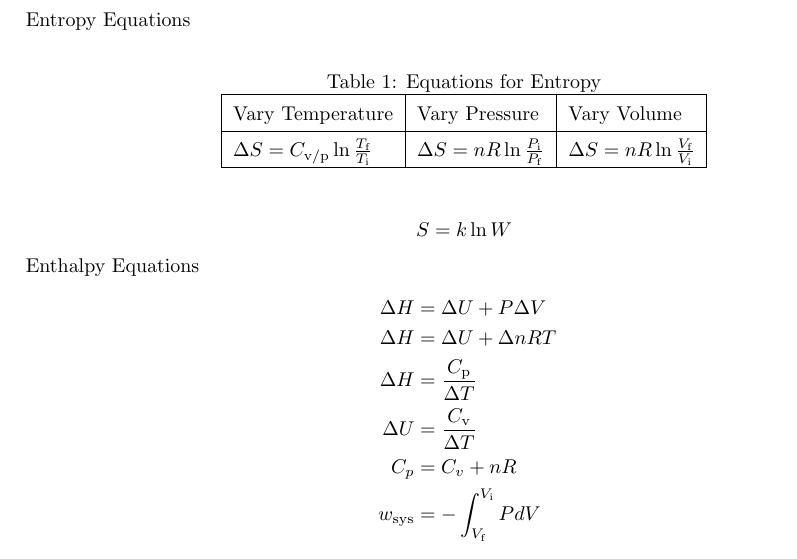
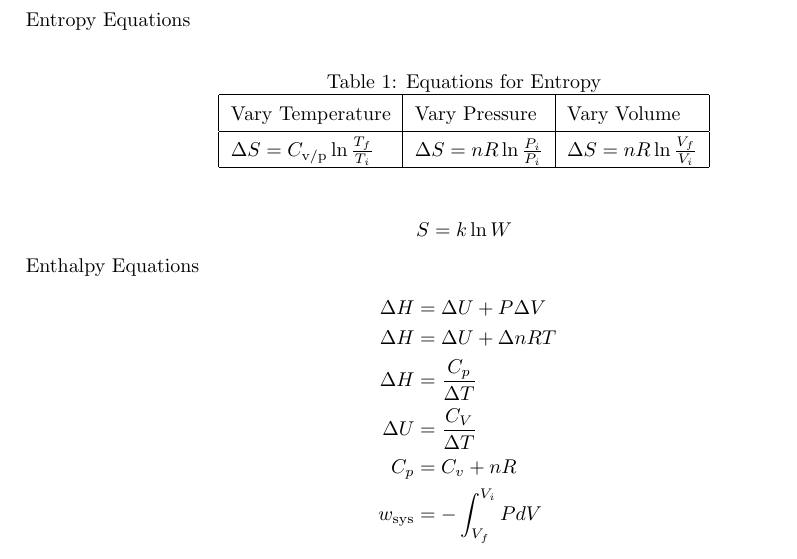
Before and after one commit to iota-sigma-pi/Chem-172, a LaTeX document (Chemistry.tex): part of the page, cut so that both start at the same text. Compiled offline with pdfLaTeX.

Commit message:
Update Chemistry.tex

```diff
--- a/Chemistry.tex
+++ b/Chemistry.tex
@@ -26,9 +26,9 @@ Entropy Equations
 \def\arraystretch{1.5}
 \begin{tabular}{|l|l|l|l|l|}
 \hline
-Vary Temperature & Vary Pressure   & Vary Volume   \\
+Vary Temperature & Vary Pressure & Vary Volume   \\
 \hline
-$\Delta S = C_\text{v/p}\ln{\frac{T_\text{f}}{T_\text{i}}}$   & $\Delta S = nR\ln{\frac{P_\text{i}}{P_\text{f}}}$ & $\Delta S = nR\ln{\frac{V_\text{f}}{V_\text{i}}}$ \\
+$\Delta S = C_\text{v/p}\ln{\frac{T_f}{T_i}$   & $\Delta S = nR\ln{\frac{P_i}{P_i}$ & $\Delta S = nR\ln{\frac{V_f}{V_i}}$ \\
 \hline
 \end{tabular}
 \end{table}
@@ -47,13 +47,13 @@ Enthalpy Equations\\
 \
 \Delta H &= \Delta U + \Delta n RT\\
 \
-\Delta H &= \frac{C_\text{p}}{\Delta T}\\
+\Delta H &= \frac{C_p}{\Delta T}\\
 \
-\Delta U &= \frac{C_\text{v}}{\Delta T}\\
+\Delta U &= \frac{C_V}{\Delta T}\\
 \
 C_p &= C_v + nR\\
 \
-w_\text{sys} & = - \int_{V_\text{f}}^{V_\text{i}} P dV
+w_\text{sys} & = - \int_{V_f}^{V_i} P dV
 \end{split}
 \end{equation*}
 
```
